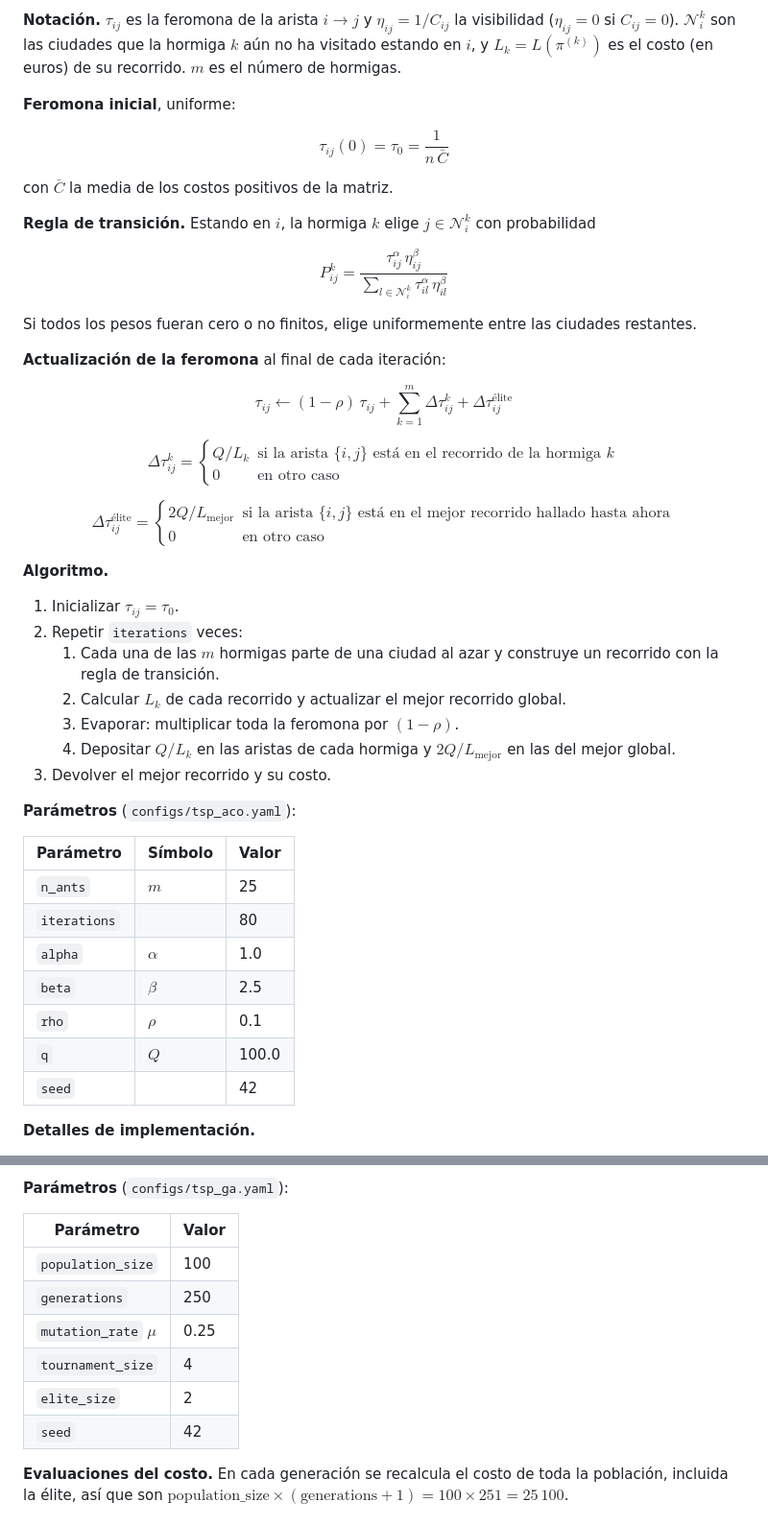
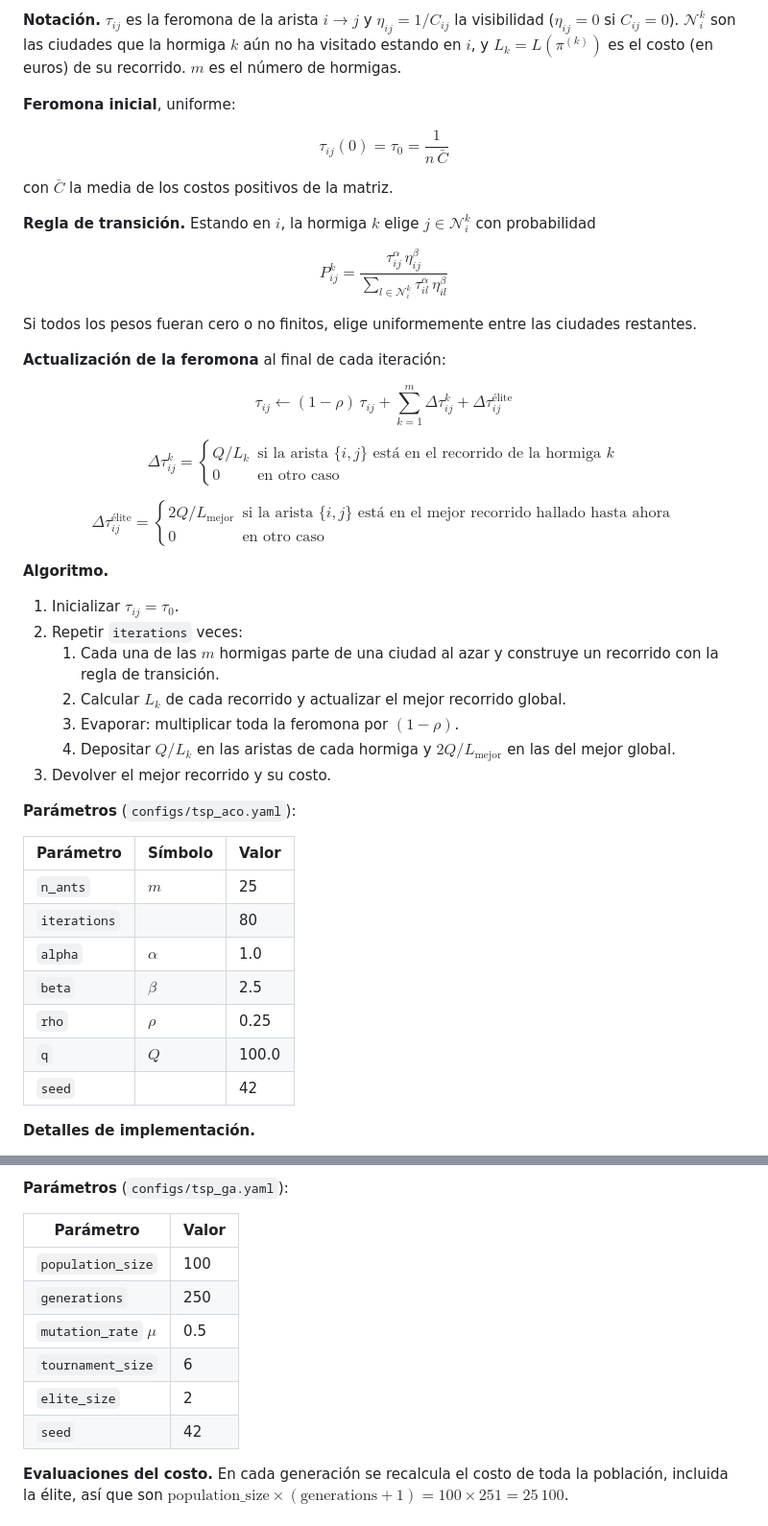
Before and after one commit to Nicorb72/Aplicaciones-de-Optimizaci-n-con-Algoritmos-Bioinspirados, a Markdown page: docs/tsp.md, 2 parts joined by grey strips. Shown at 96% size. Drawn GitHub-style.

Commit message:
Correciones minimas parametros TSP

```diff
--- a/docs/tsp.md
+++ b/docs/tsp.md
@@ -39,23 +45,33 @@ Las tres matrices están guardadas en el repositorio, así que la ejecución no
 
 **Feromona inicial**, uniforme:
 
-$$\tau_{ij}(0) = \tau_0 = \frac{1}{n \, \bar{C}}$$
+$$
+\tau_{ij}(0) = \tau_0 = \frac{1}{n \, \bar{C}}
+$$
 
 con $\bar{C}$ la media de los costos positivos de la matriz.
 
 **Regla de transición.** Estando en $i$, la hormiga $k$ elige $j \in \mathcal{N}_i^k$ con probabilidad
 
-$$P_{ij}^{k} = \frac{\tau_{ij}^{\alpha} \, \eta_{ij}^{\beta}}{\sum_{l \in \mathcal{N}_i^{k}} \tau_{il}^{\alpha} \, \eta_{il}^{\beta}}$$
+$$
+P_{ij}^{k} = \frac{\tau_{ij}^{\alpha} \, \eta_{ij}^{\beta}}{\sum_{l \in \mathcal{N}_i^{k}} \tau_{il}^{\alpha} \, \eta_{il}^{\beta}}
+$$
 
 Si todos los pesos fueran cero o no finitos, elige uniformemente entre las ciudades restantes.
 
 **Actualización de la feromona** al final de cada iteración:
 
-$$\tau_{ij} \leftarrow (1-\rho)\,\tau_{ij} + \sum_{k=1}^{m} \Delta\tau_{ij}^{k} + \Delta\tau_{ij}^{\text{élite}}$$
+$$
+\tau_{ij} \leftarrow (1-\rho)\,\tau_{ij} + \sum_{k=1}^{m} \Delta\tau_{ij}^{k} + \Delta\tau_{ij}^{\text{élite}}
+$$
 
-$$\Delta\tau_{ij}^{k} = \begin{cases} Q / L_k & \text{si la arista } \{i,j\} \text{ está en el recorrido de la hormiga } k \\ 0 & \text{en otro caso} \end{cases}$$
+$$
+\Delta\tau_{ij}^{k} = \begin{cases} Q / L_k & \text{si la arista } \{i,j\} \text{ está en el recorrido de la hormiga } k \\ 0 & \text{en otro caso} \end{cases}
+$$
 
-$$\Delta\tau_{ij}^{\text{élite}} = \begin{cases} 2Q / L_{\text{mejor}} & \text{si la arista } \{i,j\} \text{ está en el mejor recorrido hallado hasta ahora} \\ 0 & \text{en otro caso} \end{cases}$$
+$$
+\Delta\tau_{ij}^{\text{élite}} = \begin{cases} 2Q / L_{\text{mejor}} & \text{si la arista } \{i,j\} \text{ está en el mejor recorrido hallado hasta ahora} \\ 0 & \text{en otro caso} \end{cases}
+$$
 
 **Algoritmo.**
 
@@ -69,15 +85,15 @@ $$\Delta\tau_{ij}^{\text{élite}} = \begin{cases} 2Q / L_{\text{mejor}} & \text{
 
 **Parámetros** (`configs/tsp_aco.yaml`):
 
-| Parámetro | Símbolo | Valor |
-|---|---|---|
-| `n_ants` | $m$ | 25 |
-| `iterations` | | 80 |
-| `alpha` | $\alpha$ | 1.0 |
-| `beta` | $\beta$ | 2.5 |
-| `rho` | $\rho$ | 0.1 |
-| `q` | $Q$ | 100.0 |
-| `seed` | | 42 |
+| Parámetro     | Símbolo   | Valor |
+| -------------- | ---------- | ----- |
+| `n_ants`     | $m$      | 25    |
+| `iterations` |            | 80    |
+| `alpha`      | $\alpha$ | 1.0   |
+| `beta`       | $\beta$  | 2.5   |
+| `rho`        | $\rho$   | 0.25  |
+| `q`          | $Q$      | 100.0 |
+| `seed`       |            | 42    |
 
 **Detalles de implementación.**
 
@@ -118,14 +138,14 @@ Es un movimiento tipo 2-opt. Solo se aplica a los hijos, no a la élite.
 
 **Parámetros** (`configs/tsp_ga.yaml`):
 
-| Parámetro | Valor |
-|---|---|
-| `population_size` | 100 |
-| `generations` | 250 |
-| `mutation_rate` $\mu$ | 0.25 |
-| `tournament_size` | 4 |
-| `elite_size` | 2 |
-| `seed` | 42 |
+| Parámetro                | Valor |
+| ------------------------- | ----- |
+| `population_size`       | 100   |
+| `generations`           | 250   |
+| `mutation_rate` $\mu$ | 0.5   |
+| `tournament_size`       | 6     |
+| `elite_size`            | 2     |
+| `seed`                  | 42    |
 
 **Evaluaciones del costo.** En cada generación se recalcula el costo de toda la población, incluida la élite, así que son $\text{population\_size} \times (\text{generations} + 1) = 100 \times 251 = 25\,100$.
 
```
Also changed, not shown: other parts of docs/tsp.md (+23 -13 lines).
